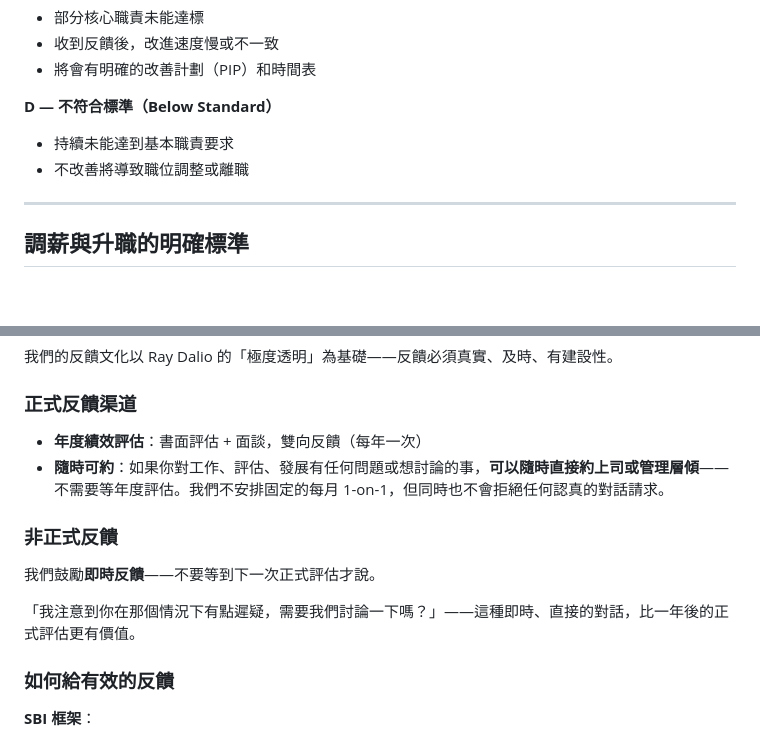
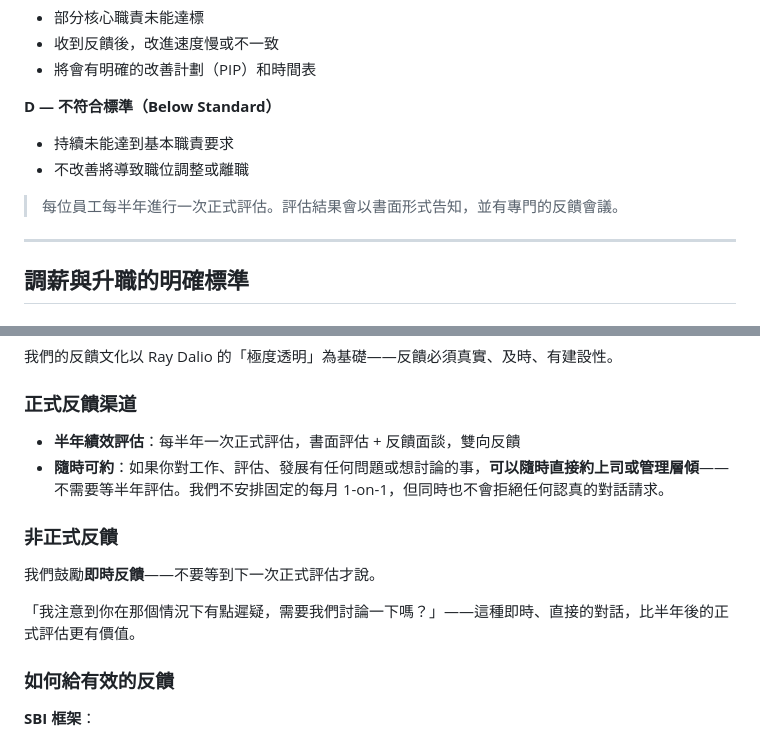
Before and after one commit to martin1271/default, a Markdown page: Le_Moi-peau_員工手冊.md, 2 parts joined by grey strips. GitHub-like rendering; blank space fills up the shorter version.

```diff
--- a/Le_Moi-peau_員工手冊.md
+++ b/Le_Moi-peau_員工手冊.md
@@ -188,6 +201,8 @@ Le Moi-peau 的使命是幫助每一個人與自己的皮膚和平共處——
 - 持續未能達到基本職責要求
 - 不改善將導致職位調整或離職
 
+> 每位員工每半年進行一次正式評估。評估結果會以書面形式告知，並有專門的反饋會議。
+
 ---
 
 ## 調薪與升職的明確標準
@@ -307,14 +326,14 @@ Le Moi-peau 的團隊比較精簡，**升職的位置本來就不多**。**訂
 
 ### 正式反饋渠道
 
-- **年度績效評估**：書面評估 + 面談，雙向反饋（每年一次）
-- **隨時可約**：如果你對工作、評估、發展有任何問題或想討論的事，**可以隨時直接約上司或管理層傾**——不需要等年度評估。我們不安排固定的每月 1-on-1，但同時也不會拒絕任何認真的對話請求。
+- **半年績效評估**：每半年一次正式評估，書面評估 + 反饋面談，雙向反饋
+- **隨時可約**：如果你對工作、評估、發展有任何問題或想討論的事，**可以隨時直接約上司或管理層傾**——不需要等半年評估。我們不安排固定的每月 1-on-1，但同時也不會拒絕任何認真的對話請求。
 
 ### 非正式反饋
 
 我們鼓勵**即時反饋**——不要等到下一次正式評估才說。
 
-「我注意到你在那個情況下有點遲疑，需要我們討論一下嗎？」——這種即時、直接的對話，比一年後的正式評估更有價值。
+「我注意到你在那個情況下有點遲疑，需要我們討論一下嗎？」——這種即時、直接的對話，比半年後的正式評估更有價值。
 
 ### 如何給有效的反饋
 
```
Also changed, not shown: other parts of Le_Moi-peau_員工手冊.md (+30 -13 lines).
